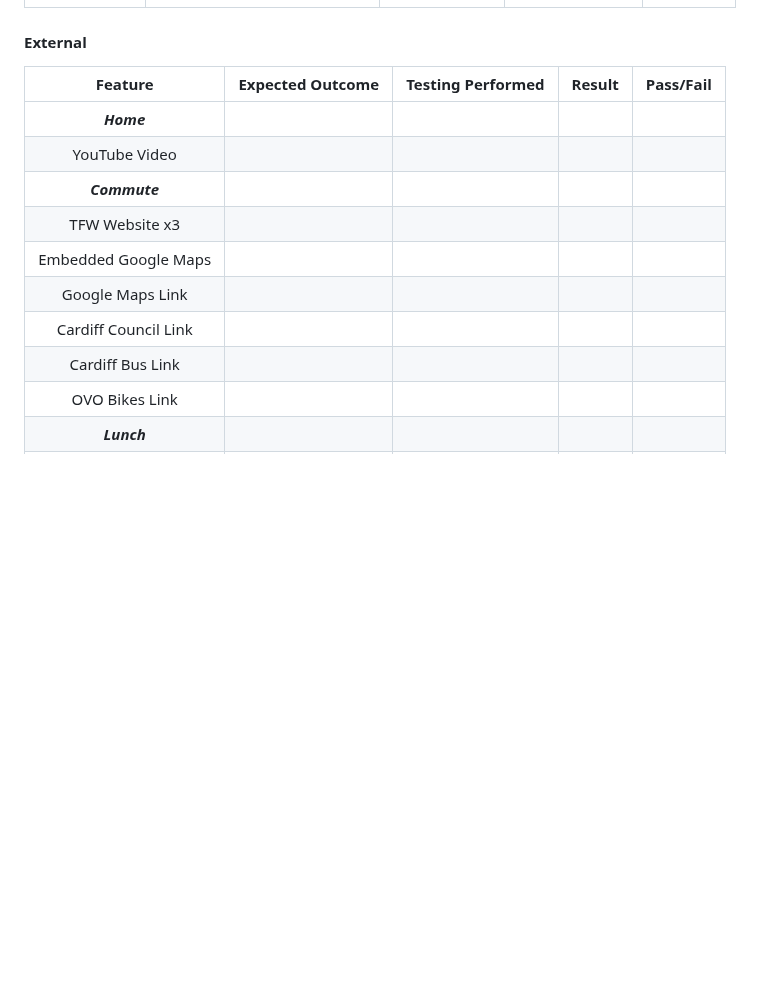
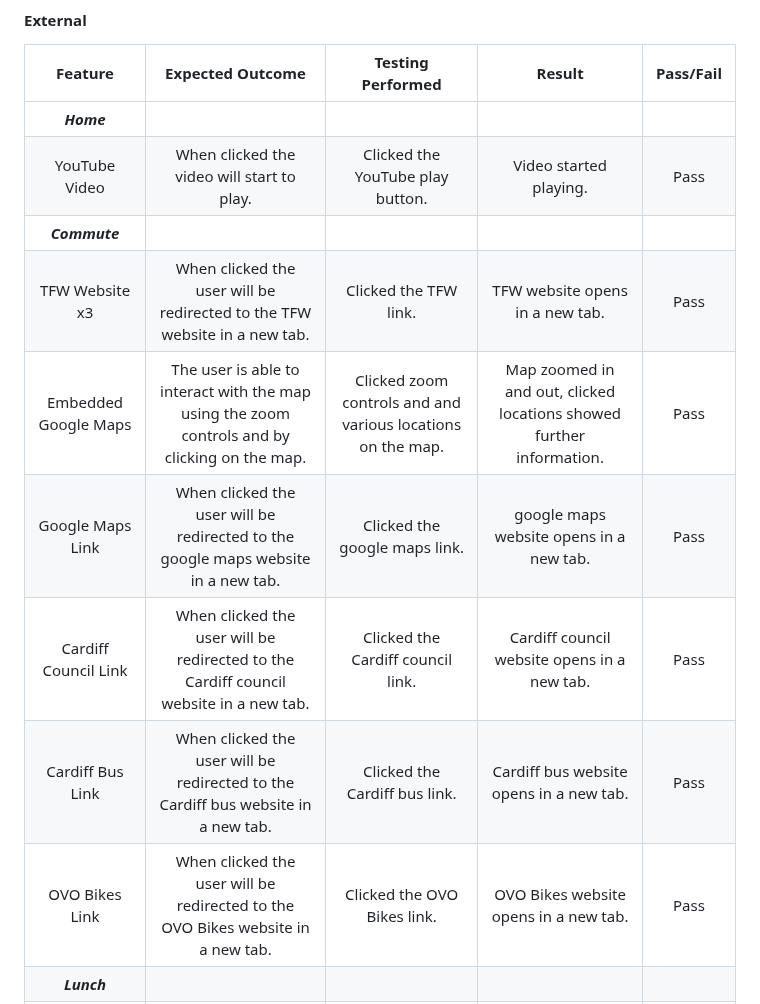
Before and after one commit to Chris-RG1980/code-institute-MSP1, a Markdown page: TESTING.md, the part around one of its changes. GitHub-like rendering; blank space fills up the shorter version.

```diff
--- a/TESTING.md
+++ b/TESTING.md
@@ -116,12 +116,12 @@
 | Feature | Expected Outcome | Testing Performed | Result | Pass/Fail |
 | :-----: | :--------------: | :---------------: | :----: | :-------: |
 |**_Home_** |
-| YouTube Video |
+| YouTube Video | When clicked the video will start to play. | Clicked the YouTube play button. | Video started playing. | Pass |
 |**_Commute_** |
-| TFW Website x3 |
-| Embedded Google Maps|
-| Google Maps Link |
-| Cardiff Council Link |
-| Cardiff Bus Link |
-| OVO Bikes Link |
+| TFW Website x3 | When clicked the user will be redirected to the TFW website in a new tab. |  Clicked the TFW link. | TFW website opens in a new tab. | Pass |
+| Embedded Google Maps| The user is able to interact with the map using the zoom controls and by clicking on the map. | Clicked zoom controls and and various locations on the map. | Map zoomed in and out, clicked locations showed further information. | Pass |
+| Google Maps Link | When clicked the user will be redirected to the google maps website in a new tab. | Clicked the google maps link. | google maps website opens in a new tab. | Pass |
+| Cardiff Council Link | When clicked the user will be redirected to the Cardiff council website in a new tab. | Clicked the Cardiff council link. | Cardiff council website opens in a new tab. | Pass |
+| Cardiff Bus Link | When clicked the user will be redirected to the Cardiff bus website in a new tab. | Clicked the Cardiff bus link. | Cardiff bus website opens in a new tab. | Pass |
+| OVO Bikes Link | When clicked the user will be redirected to the OVO Bikes website in a new tab. | Clicked the OVO Bikes link. | OVO Bikes website opens in a new tab. | Pass |
 |**_Lunch_** |
```
Also changed, not shown: other parts of TESTING.md (+10 -10 lines).
